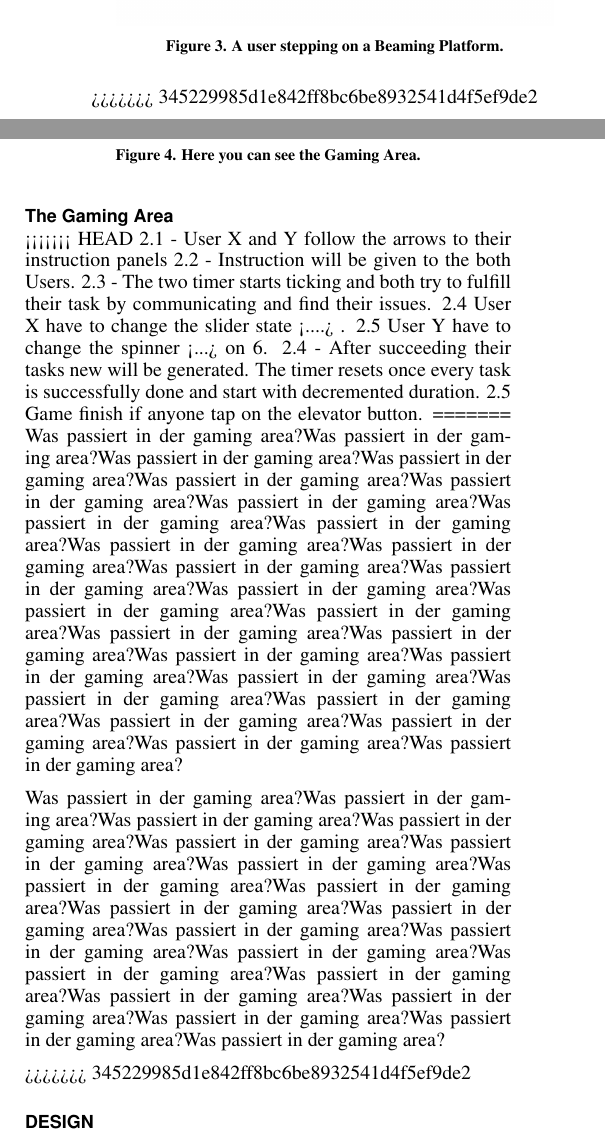
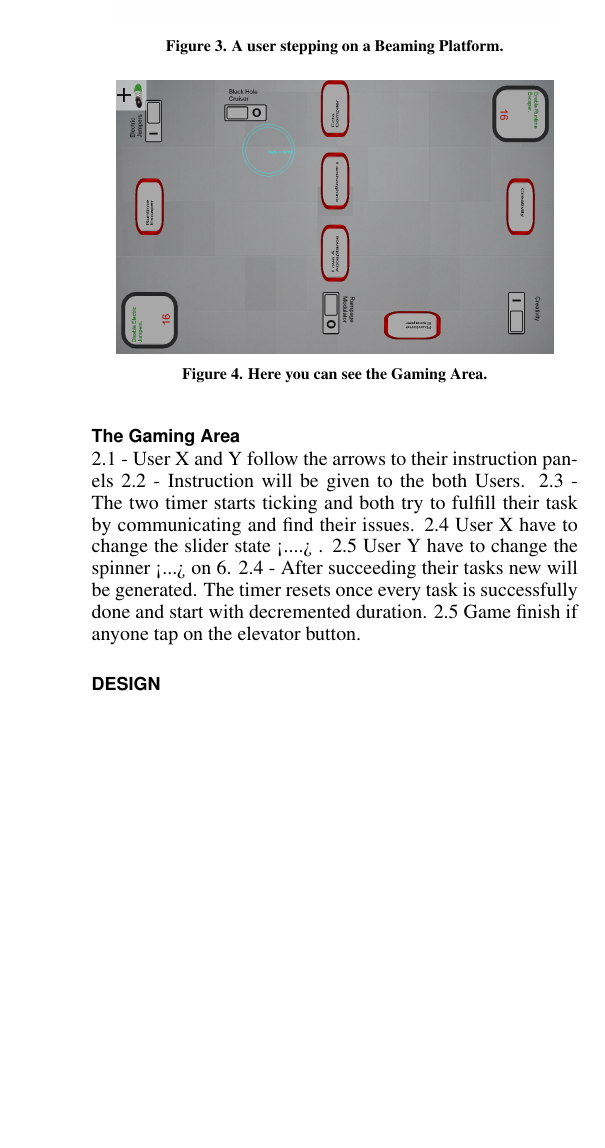
Before and after one commit to MultifokalHirn/HCIPaper, a LaTeX document (hcipaper.tex): two parts of the columns of page 2 of 4 before the commit and part of one column of page 2 of 4 after it, the two joined at a grey line, cut so that both start at the same text, the shorter picture padded with empty space. Compiled offline with pdfLaTeX.

Commit message:
fixed merge conflicts

```diff
--- a/hcipaper.tex
+++ b/hcipaper.tex
@@ -157,12 +154,11 @@ Was passiert in der beaming area? Was passiert in der beaming area? Was passiert
 \caption{Here you can see the Gaming Area.}
 \label{fig:gamingArea}
 \end{figure}
->>>>>>> 345229985d1e842ff8bc6be8932541d4f5ef9de2
+
 
 
 \subsection{The Gaming Area}
 
-<<<<<<< HEAD
 2.1 - User X and Y follow the arrows to their instruction panels
 2.2 - Instruction will be given to the both Users.
 2.3 - The two timer starts ticking and both try to fulfill their task by communicating and find their issues.
@@ -170,13 +166,7 @@ Was passiert in der beaming area? Was passiert in der beaming area? Was passiert
 2.5 User Y have to change the spinner <...> on 6.
 2.4 - After succeeding their tasks new will be generated. The timer resets once every task is successfully done and start with decremented duration.
 2.5 Game finish if anyone tap on the elevator button.
-=======
-Was passiert in der gaming area?Was passiert in der gaming area?Was passiert in der gaming area?Was passiert in der gaming area?Was passiert in der gaming area?Was passiert in der gaming area?Was passiert in der gaming area?Was passiert in der gaming area?Was passiert in der gaming area?Was passiert in der gaming area?Was passiert in der gaming area?Was passiert in der gaming area?Was passiert in der gaming area?Was passiert in der gaming area?Was passiert in der gaming area?Was passiert in der gaming area?Was passiert in der gaming area?Was passiert in der gaming area?Was passiert in der gaming area?Was passiert in der gaming area?Was passiert in der gaming area?Was passiert in der gaming area?Was passiert in der gaming area?Was passiert in der gaming area?Was passiert in der gaming area?Was passiert in der gaming area?Was passiert in der gaming area?
 
-
-Was passiert in der gaming area?Was passiert in der gaming area?Was passiert in der gaming area?Was passiert in der gaming area?Was passiert in der gaming area?Was passiert in der gaming area?Was passiert in der gaming area?Was passiert in der gaming area?Was passiert in der gaming area?Was passiert in der gaming area?Was passiert in der gaming area?Was passiert in der gaming area?Was passiert in der gaming area?Was passiert in der gaming area?Was passiert in der gaming area?Was passiert in der gaming area?Was passiert in der gaming area?Was passiert in der gaming area?Was passiert in der gaming area?Was passiert in der gaming area?Was passiert in der gaming area?
-
->>>>>>> 345229985d1e842ff8bc6be8932541d4f5ef9de2
 
 
 
```
Also changed, not shown: hcipaper.pdf, hcipaper.tex (5 more changed lines), 4 other files.
